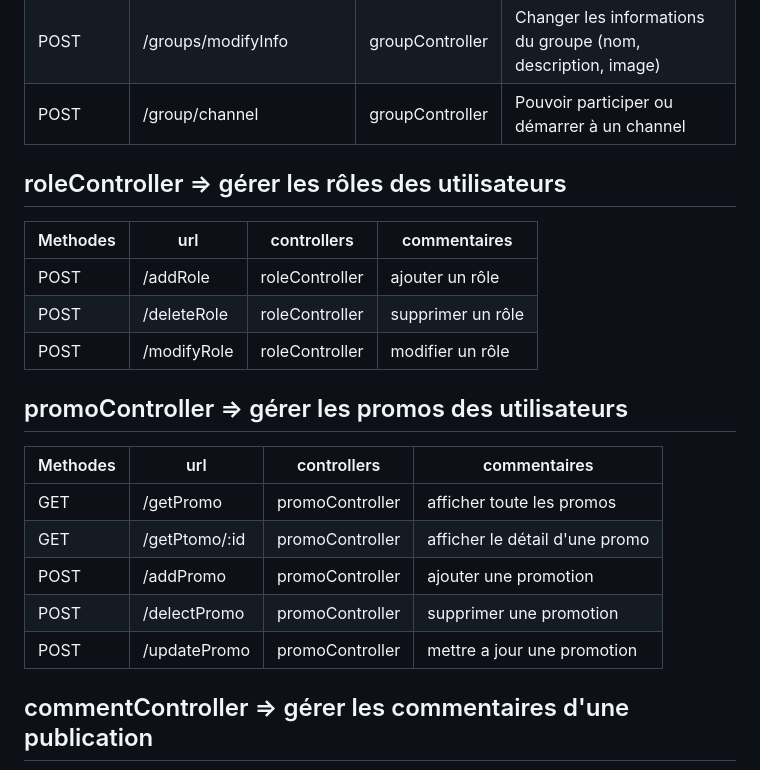
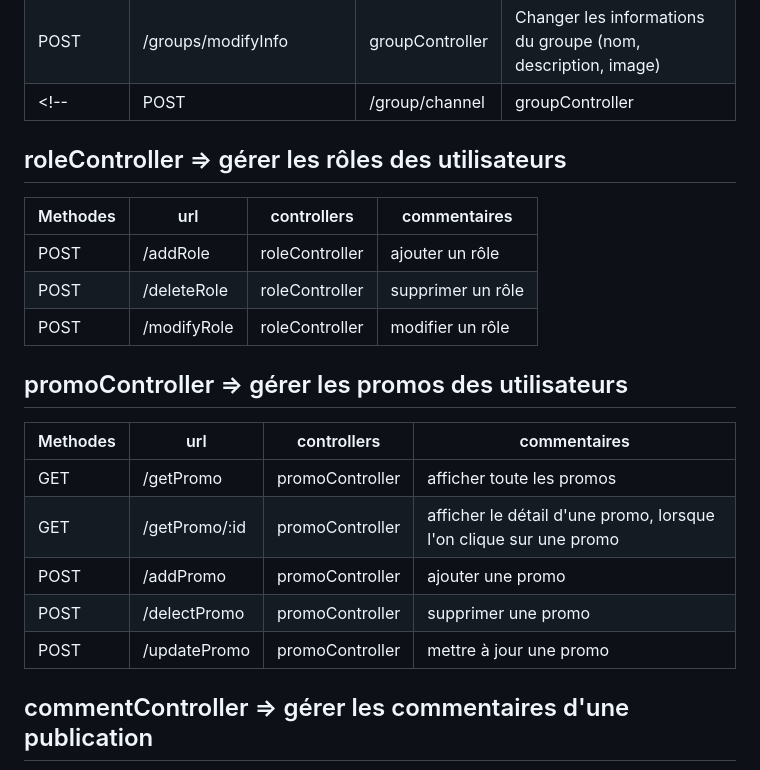
Before and after one commit to Hetic-Project/Connectify, a Markdown page: server/Orga Back.md, the part around the change printed below. Rendered like a GitHub page.

```diff
--- a/server/Orga Back.md
+++ b/server/Orga Back.md
@@ -35,7 +35,7 @@
 | POST | /groups/modifyUserRights | groupController | Changer les droits d'un utilisateur (admin/membre) |
 | POST | /groups/removeUser | groupController | Exclure un membre d'un groupe |
 | POST | /groups/modifyInfo | groupController | Changer les informations du groupe (nom, description, image) |
-| POST | /group/channel  | groupController  | Pouvoir participer ou démarrer à un channel
+<!-- | POST | /group/channel  | groupController  | Pouvoir participer ou démarrer à un channel | -->
 
 
 ## roleController => gérer les rôles des utilisateurs
@@ -44,17 +44,17 @@
 |--------|-----|-------------|------------|
 | POST | /addRole | roleController | ajouter un rôle |
 | POST | /deleteRole | roleController | supprimer un rôle |
-| POST | /modifyRole | roleController | modifier un rôle
+| POST | /modifyRole | roleController | modifier un rôle |
 
 ## promoController => gérer les promos des utilisateurs
 
 |Methodes| url | controllers |commentaires|
 |--------|-----|-------------|------------|
 | GET  | /getPromo | promoController | afficher toute les promos |
-| GET  | /getPtomo/:id | promoController | afficher le détail d'une promo |
-| POST | /addPromo | promoController | ajouter une promotion |
-| POST | /delectPromo | promoController | supprimer une promotion |
-| POST | /updatePromo | promoController | mettre a jour une promotion |
+| GET  | /getPromo/:id | promoController | afficher le détail d'une promo, lorsque l'on clique sur une promo |
+| POST | /addPromo | promoController | ajouter une promo |
+| POST | /delectPromo | promoController | supprimer une promo |
+| POST | /updatePromo | promoController | mettre à jour une promo |
 
 
 ## commentController => gérer les commentaires d'une publication
```
Also changed, not shown: other parts of server/Orga Back.md (+8 -7 lines).
